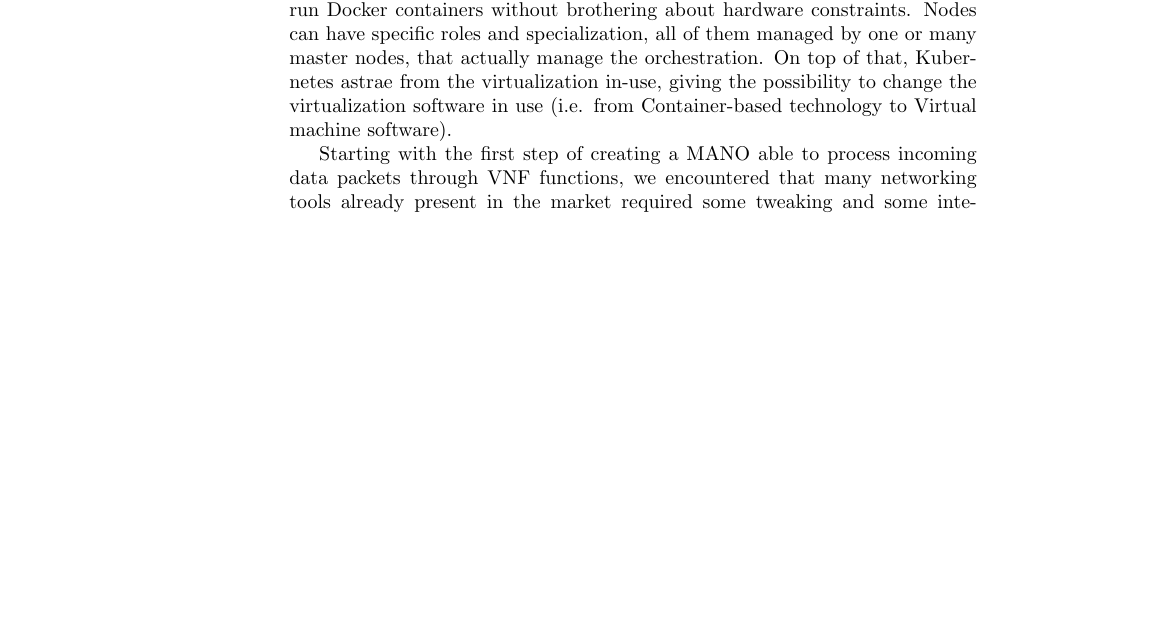
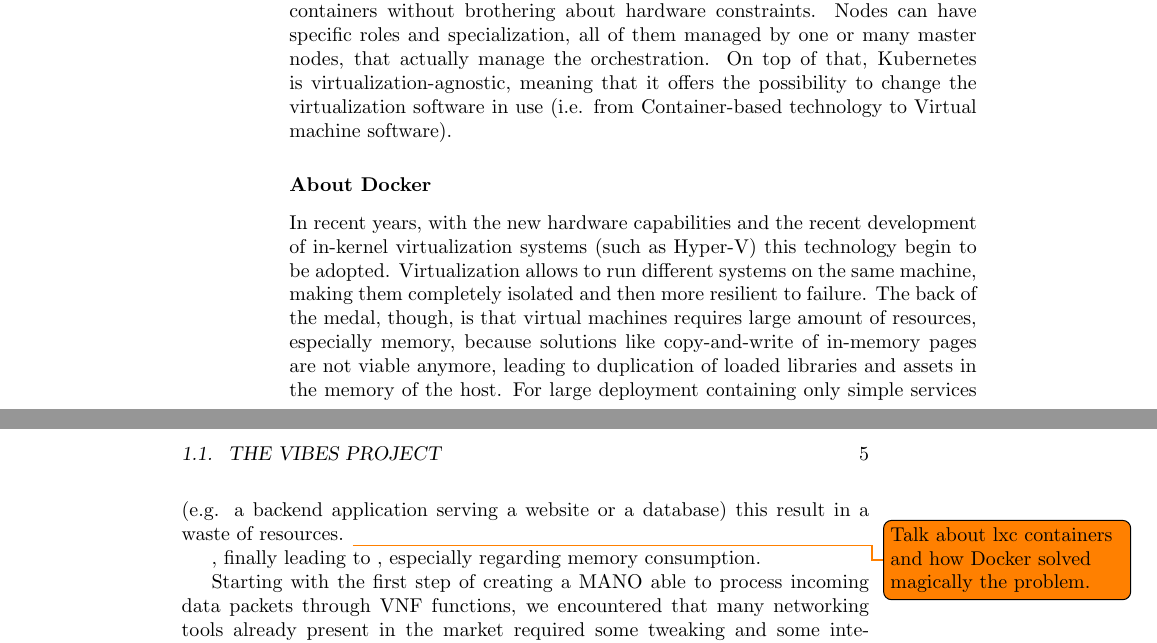
Before and after one commit to Polpetta/Master-Thesis, a LaTeX thesis (draft.tex): part of page 4 of 4 before the commit and two parts of pages 4 and 5 of 5 after it, the two joined at a grey line, cut so that both start at the same text, the shorter picture padded with empty space. Compiled offline with pdfLaTeX.

Commit message:
Add content about docker

```diff
--- a/draft.tex
+++ b/draft.tex
@@ -105,9 +105,26 @@ cluster where is possible to run Docker containers without brothering about
 hardware constraints. Nodes can have specific roles and specialization, all of
 them managed by one or many master nodes, that actually manage the
 orchestration.
-On top of that, Kubernetes astrae from the virtualization in-use, giving the
-possibility to change the virtualization software in use (i.e. from
+On top of that, Kubernetes is virtualization-agnostic, meaning that it offers
+the possibility to change the virtualization software in use (i.e. from
 Container-based technology to Virtual machine software).
+
+\subsubsection{About Docker}
+
+In recent years, with the new hardware capabilities and the recent development
+of in-kernel virtualization systems (such as Hyper-V) this technology
+begin to be adopted. Virtualization allows to run different systems on the
+same machine, making them completely isolated and then more resilient to
+failure. The back of the medal, though, is that virtual machines requires large
+amount of resources, especially memory, because solutions like copy-and-write
+of in-memory pages are not viable anymore, leading to duplication of loaded
+libraries and assets in the memory of the host. For large deployment containing
+only simple services (e.g. a backend application serving a website or a
+database) this result in a waste of resources. \todo{Talk about lxc containers
+and how Docker solved magically the problem.}
+
+, finally leading to , especially
+regarding memory consumption.
 
 Starting with the first step of creating a MANO able to process incoming data
 packets through VNF functions, we encountered that many networking tools already
```
